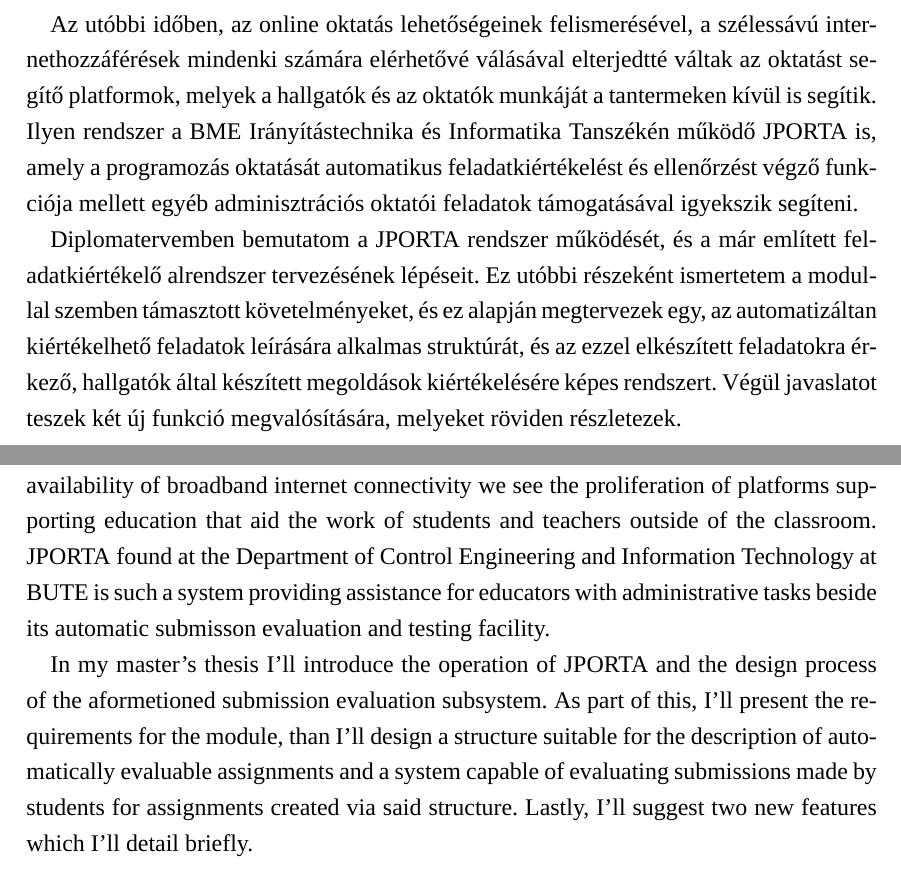
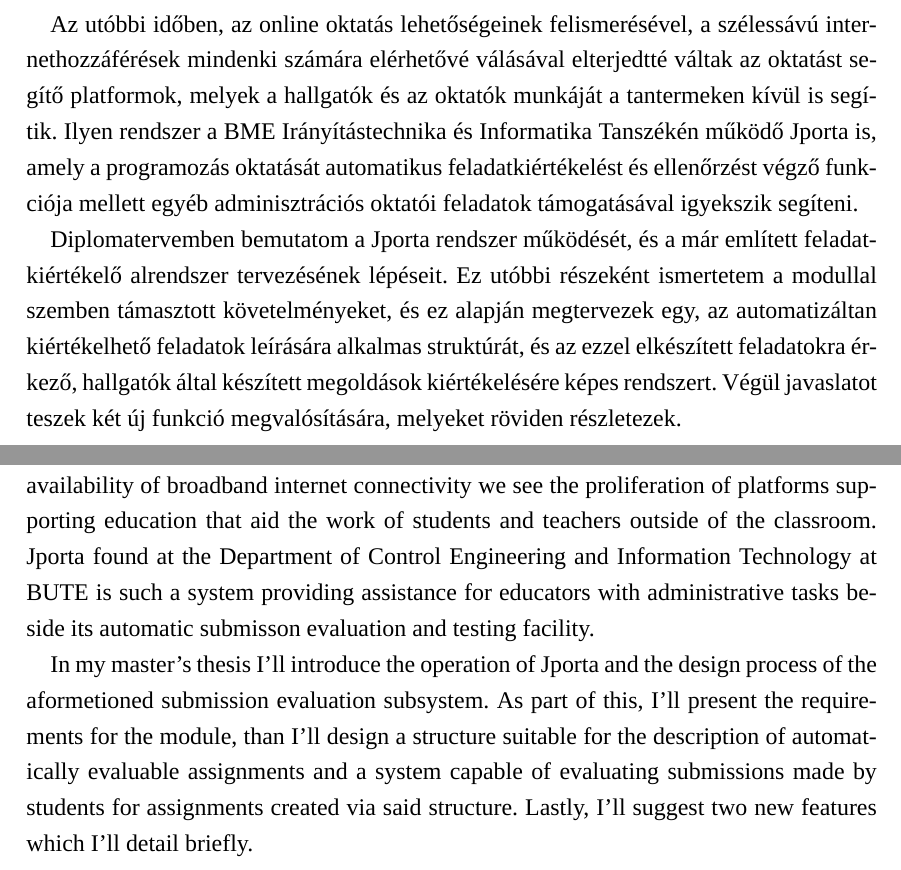
Before and after one commit to siliconbrain/msc-thesis, a LaTeX thesis (source/diploma.tex, which reads source/abstract.tex): two parts of pages 6 and 7 of 20, joined at a grey line, cut so that both start at the same text. Compiled offline with XeLaTeX; a missing font is replaced by an installed copy or a similar font.

Commit message:
change capitalization of Jporta

```diff
--- a/source/abstract.tex
+++ b/source/abstract.tex
@@ -8,9 +8,9 @@ Ezt nagyban segítheti, ha a szükséges ellenőrzések minél nagyobb része au
 A programozás oktatása ebből a szempontból kitüntetett helyzetben van, hiszen a programok helyességének, elvárt működéstől való eltéréseinek vizsgálata már szinte a kezdetektől magas fokú automatizálással történik.
 
 Az utóbbi időben, az online oktatás lehetőségeinek felismerésével, a szélessávú internethozzáférések mindenki számára elérhetővé válásával elterjedtté váltak az oktatást segítő platformok, melyek a hallgatók és az oktatók munkáját a tantermeken kívül is segítik.
-Ilyen rendszer a BME Irányítástechnika és Informatika Tanszékén működő JPORTA is, amely a programozás oktatását automatikus feladatkiértékelést és ellenőrzést végző funkciója mellett egyéb adminisztrációs oktatói feladatok támogatásával igyekszik segíteni.
+Ilyen rendszer a BME Irányítástechnika és Informatika Tanszékén működő Jporta is, amely a programozás oktatását automatikus feladatkiértékelést és ellenőrzést végző funkciója mellett egyéb adminisztrációs oktatói feladatok támogatásával igyekszik segíteni.
 
-Diplomatervemben bemutatom a JPORTA rendszer működését, és a már említett feladatkiértékelő alrendszer tervezésének lépéseit.
+Diplomatervemben bemutatom a Jporta rendszer működését, és a már említett feladatkiértékelő alrendszer tervezésének lépéseit.
 Ez utóbbi részeként ismertetem a modullal szemben támasztott követelményeket, és ez alapján megtervezek egy, az automatizáltan kiértékelhető feladatok leírására alkalmas struktúrát, és az ezzel elkészített feladatokra érkező, hallgatók által készített megoldások kiértékelésére képes rendszert.
 Végül javaslatot teszek két új funkció megvalósítására, melyeket röviden részletezek.
 \vfill
@@ -26,9 +26,9 @@ This can benefit greatly from doing substancial parts of the necessary verificat
 From this perspective the education of programming is in a special position because validation and testing of programs was performed with high levels of automation from the beginning.
 
 In recent times, with the recognition of potential in online education and the widespread availability of broadband internet connectivity we see the proliferation of platforms supporting education that aid the work of students and teachers outside of the classroom.
-JPORTA found at the Department of Control Engineering and Information Technology at BUTE is such a system providing assistance for educators with administrative tasks beside its automatic submisson evaluation and testing facility.
+Jporta found at the Department of Control Engineering and Information Technology at BUTE is such a system providing assistance for educators with administrative tasks beside its automatic submisson evaluation and testing facility.
 
-In my master's thesis I'll introduce the operation of JPORTA and the design process of the aformetioned submission evaluation subsystem.
+In my master's thesis I'll introduce the operation of Jporta and the design process of the aformetioned submission evaluation subsystem.
 As part of this, I'll present the requirements for the module, than I'll design a structure suitable for the description of automatically evaluable assignments and a system capable of evaluating submissions made by students for assignments created via said structure.
 Lastly, I'll suggest two new features which I'll detail briefly.
 \end{otherlanguage}
```
Also changed, not shown: source/acknowledgement.tex (+2 -2 lines), source/exercise.tex (+1 -1 lines), source/introduction.tex (+2 -2 lines), source/jporta.tex (+1 -1 lines).
